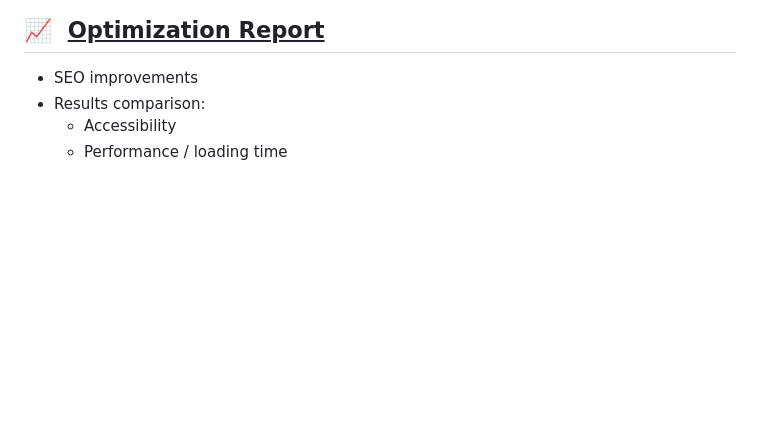
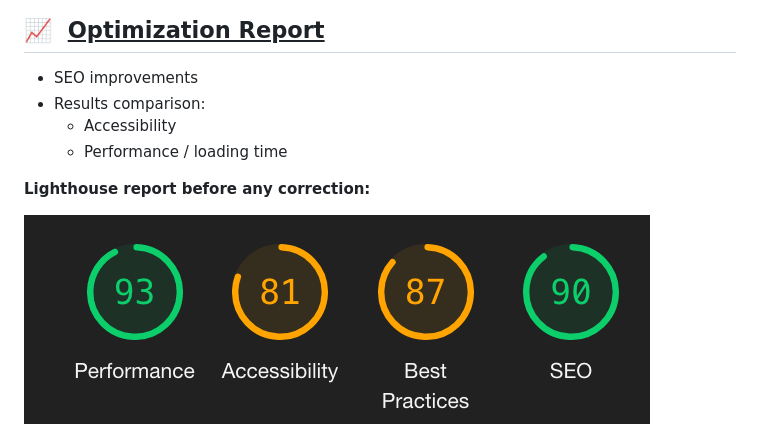
Before and after one commit to newnightcoder/DanielJulien_4_05062021, a Markdown page: README.md, the part around the change. GitHub-like rendering; pictures changed too: report-img/img1.png (added); blank space fills up the shorter version.

Commit message:
update README :pencil2:

```diff
--- a/README.md
+++ b/README.md
@@ -44,3 +44,7 @@ of the website [La Chouette](https://newnightcoder.github.io/DanielJulien_4_0506
 - Results comparison:
   - Accessibility
   - Performance / loading time
+
+**Lighthouse report before any correction:**
+
+<img src="/report-img/img1.png"/>
```
